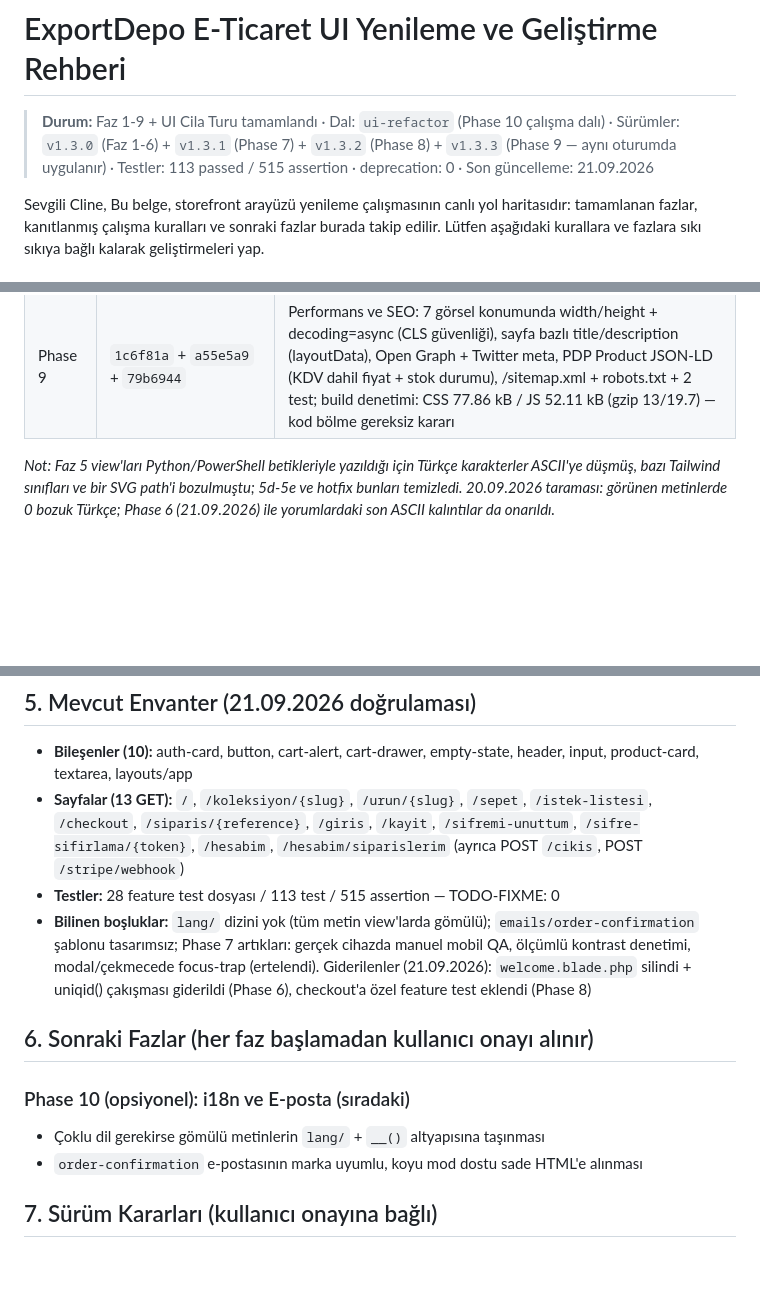
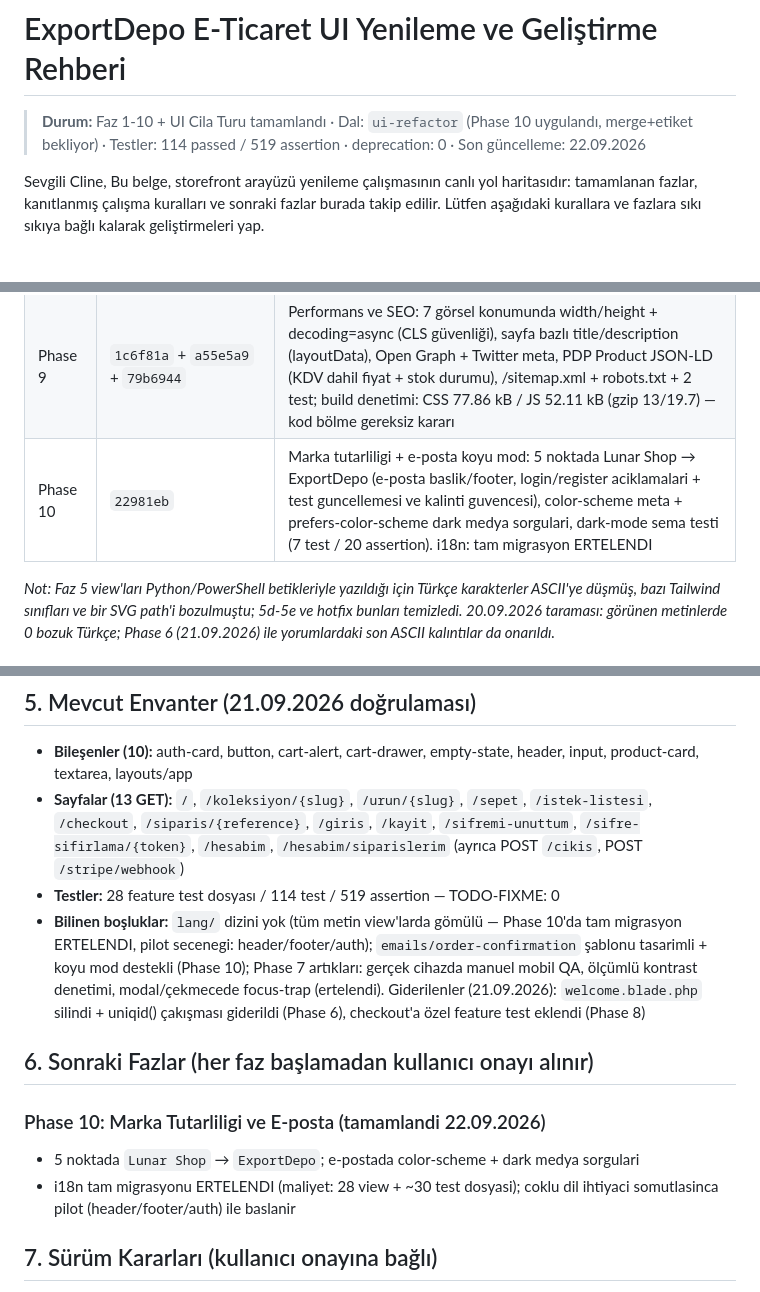
Before and after one commit to exportdepo/lunar-exportdepo, a Markdown page: cline_ui_plan.md, 3 parts joined by grey strips. Drawn GitHub-style; blank space fills up the shorter version.

Commit message:
docs: record phase 10 completion in roadmap

```diff
--- a/cline_ui_plan.md
+++ b/cline_ui_plan.md
@@ -1,7 +1,7 @@
 # ExportDepo E-Ticaret UI Yenileme ve Geliştirme Rehberi
 
-> **Durum:** Faz 1-9 + UI Cila Turu tamamlandı · Dal: `ui-refactor` (Phase 10 çalışma dalı) · Sürümler: `v1.3.0` (Faz 1-6) + `v1.3.1` (Phase 7) + `v1.3.2` (Phase 8) + `v1.3.3` (Phase 9 — aynı oturumda uygulanır)
-> · Testler: 113 passed / 515 assertion · deprecation: 0 · Son güncelleme: 21.09.2026
+> **Durum:** Faz 1-10 + UI Cila Turu tamamlandı · Dal: `ui-refactor` (Phase 10 uygulandı, merge+etiket bekliyor)
+> · Testler: 114 passed / 519 assertion · deprecation: 0 · Son güncelleme: 22.09.2026
 
 Sevgili Cline,
 Bu belge, storefront arayüzü yenileme çalışmasının canlı yol haritasıdır: tamamlanan fazlar, kanıtlanmış çalışma kuralları ve sonraki fazlar burada takip edilir. Lütfen aşağıdaki kurallara ve fazlara sıkı sıkıya bağlı kalarak geliştirmeleri yap.
@@ -38,6 +38,7 @@ Bu belge, storefront arayüzü yenileme çalışmasının canlı yol haritasıd
 | Phase 7 | `ec902da` + `2e6d80e` | Erişilebilirlik/QA: skip-link + `main` landmark (`id`/`tabindex`), global focus-visible emniyet ağı ve `prefers-reduced-motion` kuralı (app.css), sepet çekecesine `aria-labelledby`, 9 kart/bant yüzeyinde `dark:bg-slate-950`→`900` normalizasyonu, dekoratif katmanlara `aria-hidden`, wishlist "Tükendi" rozetine dark varyant; form etiketi/alt metin denetimi tam (PDP 5/5 + PLP 4/4 ilişkili) |
 | Phase 8 | `075f286` + `0447d4b` + `cd64351` | Checkout derinleştirme: 8 testli `CheckoutTest` (offline mutlu yol: sipariş + adres + stok düşümü + onay maili + sepet temizliği; misafir/girişli `customer_id` bağlama; zorunlu alan, boş sepet, yapılandırılmamış Stripe, başarısız ödeme sürücüsü, yetersiz stok hataları), yetersiz stokta 500 yerine doğrulama hatası, adres formuna autocomplete nitelikleri |
 | Phase 9 | `1c6f81a` + `a55e5a9` + `79b6944` | Performans ve SEO: 7 görsel konumunda width/height + decoding=async (CLS güvenliği), sayfa bazlı title/description (layoutData), Open Graph + Twitter meta, PDP Product JSON-LD (KDV dahil fiyat + stok durumu), /sitemap.xml + robots.txt + 2 test; build denetimi: CSS 77.86 kB / JS 52.11 kB (gzip 13/19.7) — kod bölme gereksiz kararı |
+| Phase 10 | `22981eb` | Marka tutarliligi + e-posta koyu mod: 5 noktada Lunar Shop → ExportDepo (e-posta baslik/footer, login/register aciklamalari + test guncellemesi ve kalinti guvencesi), color-scheme meta + prefers-color-scheme dark medya sorgulari, dark-mode sema testi (7 test / 20 assertion). i18n: tam migrasyon ERTELENDI |
 
 *Not: Faz 5 view'ları Python/PowerShell betikleriyle yazıldığı için Türkçe karakterler
 ASCII'ye düşmüş, bazı Tailwind sınıfları ve bir SVG path'i bozulmuştu; 5d-5e ve hotfix
@@ -68,18 +69,18 @@ Phase 6 (21.09.2026) ile yorumlardaki son ASCII kalıntılar da onarıldı.*
   `/istek-listesi`, `/checkout`, `/siparis/{reference}`, `/giris`, `/kayit`,
   `/sifremi-unuttum`, `/sifre-sifirlama/{token}`, `/hesabim`, `/hesabim/siparislerim`
   (ayrıca POST `/cikis`, POST `/stripe/webhook`)
-- **Testler:** 28 feature test dosyası / 113 test / 515 assertion — TODO-FIXME: 0
-- **Bilinen boşluklar:** `lang/` dizini yok (tüm metin view'larda gömülü);
-  `emails/order-confirmation` şablonu tasarımsız; Phase 7 artıkları: gerçek cihazda
+- **Testler:** 28 feature test dosyası / 114 test / 519 assertion — TODO-FIXME: 0
+- **Bilinen boşluklar:** `lang/` dizini yok (tüm metin view'larda gömülü — Phase 10'da tam migrasyon ERTELENDI, pilot secenegi: header/footer/auth);
+  `emails/order-confirmation` şablonu tasarimli + koyu mod destekli (Phase 10); Phase 7 artıkları: gerçek cihazda
   manuel mobil QA, ölçümlü kontrast denetimi, modal/çekmecede focus-trap (ertelendi).
   Giderilenler (21.09.2026): `welcome.blade.php` silindi + uniqid() çakışması
   giderildi (Phase 6), checkout'a özel feature test eklendi (Phase 8)
 
 ## 6. Sonraki Fazlar (her faz başlamadan kullanıcı onayı alınır)
 
-### Phase 10 (opsiyonel): i18n ve E-posta (sıradaki)
-- Çoklu dil gerekirse gömülü metinlerin `lang/` + `__()` altyapısına taşınması
-- `order-confirmation` e-postasının marka uyumlu, koyu mod dostu sade HTML'e alınması
+### Phase 10: Marka Tutarliligi ve E-posta (tamamlandi 22.09.2026)
+- 5 noktada `Lunar Shop` → `ExportDepo`; e-postada color-scheme + dark medya sorgulari
+- i18n tam migrasyonu ERTELENDI (maliyet: 28 view + ~30 test dosyasi); coklu dil ihtiyaci somutlasinca pilot (header/footer/auth) ile baslanir
 
 ## 7. Sürüm Kararları (kullanıcı onayına bağlı)
 - `ui-refactor` 21.09.2026'da `origin/ui-refactor`'a push edildi (upstream takibi kuruldu)
```
